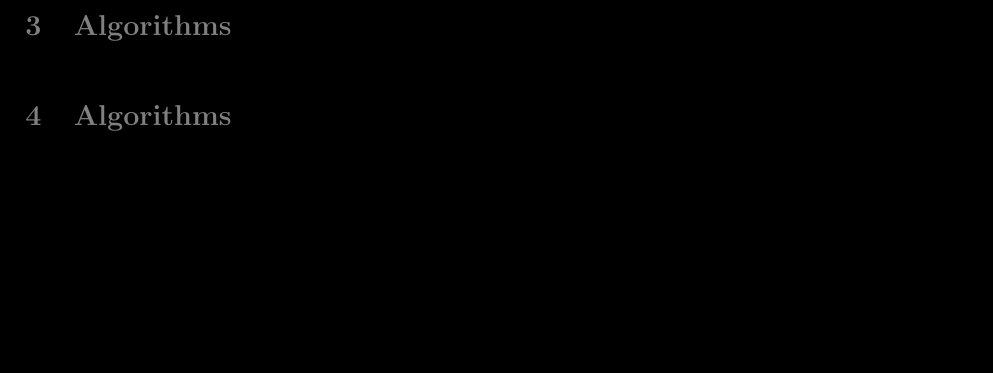
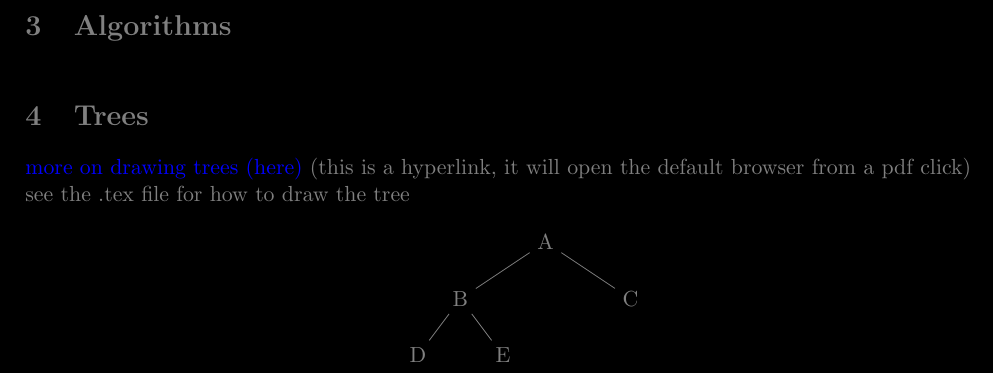
Before and after one commit to g3-matheson/myutils, a LaTeX document (tex template/LaTeX Tutorial.tex): part of page 7 of 7, cut so that both start at the same text, the shorter picture padded with empty space. Compiled offline with pdfLaTeX.

Commit message:
tex tutorial trees

```diff
--- a/tex template/LaTeX Tutorial.tex
+++ b/tex template/LaTeX Tutorial.tex
@@ -92,6 +92,9 @@
 %    \centering
 %    \includegraphics[width=0.7\textwidth]{Q2a.png}
 %\end{figure}
+
+\usepackage{tikz}
+
 
 
 
@@ -399,11 +402,28 @@ f(x) = \begin{cases}
 \section{Algorithms} \noindent
 
 %%%%%%%%%%%%%%%%%%%%%%%%%%%%%%%%%%%%%%%%%%%%%%%%%%
-%%%%%%%%%%%%%%%%% Algorithms %%%%%%%%%%%%%%%%%%%%%
+%%%%%%%%%%%%%%%%%%% Trees %%%%%%%%%%%%%%%%%%%%%%%%
 %%%%%%%%%%%%%%%%%%%%%%%%%%%%%%%%%%%%%%%%%%%%%%%%%%
-\section{Algorithms} \noindent
+\section{Trees} \noindent
 
+\hyperlink{https://tikz.dev/tikz-trees}{more on drawing trees (here)} (this is a hyperlink, it will open the default browser from a pdf click)
 
+see the .tex file for how to draw the tree
+
+\begin{center}
+    \begin{tikzpicture}                     % 'levels' = depth
+    [level distance = 10mm,                     % distance between parents and children
+     level 1/.style={sibling distance=30mm},    % adjust as necessary to make space
+     level 2/.style={sibling distance=15mm}]    % add more levels if needed
+        \node {A}
+            child
+            {node {B}
+                    child {node {D}}
+                    child {node {E}}}
+            child
+            {node {C}};
+    \end{tikzpicture}
+    \end{center}
 
 
 \end{document}
```
Also changed, not shown: tex template/LaTeX Tutorial.pdf.
